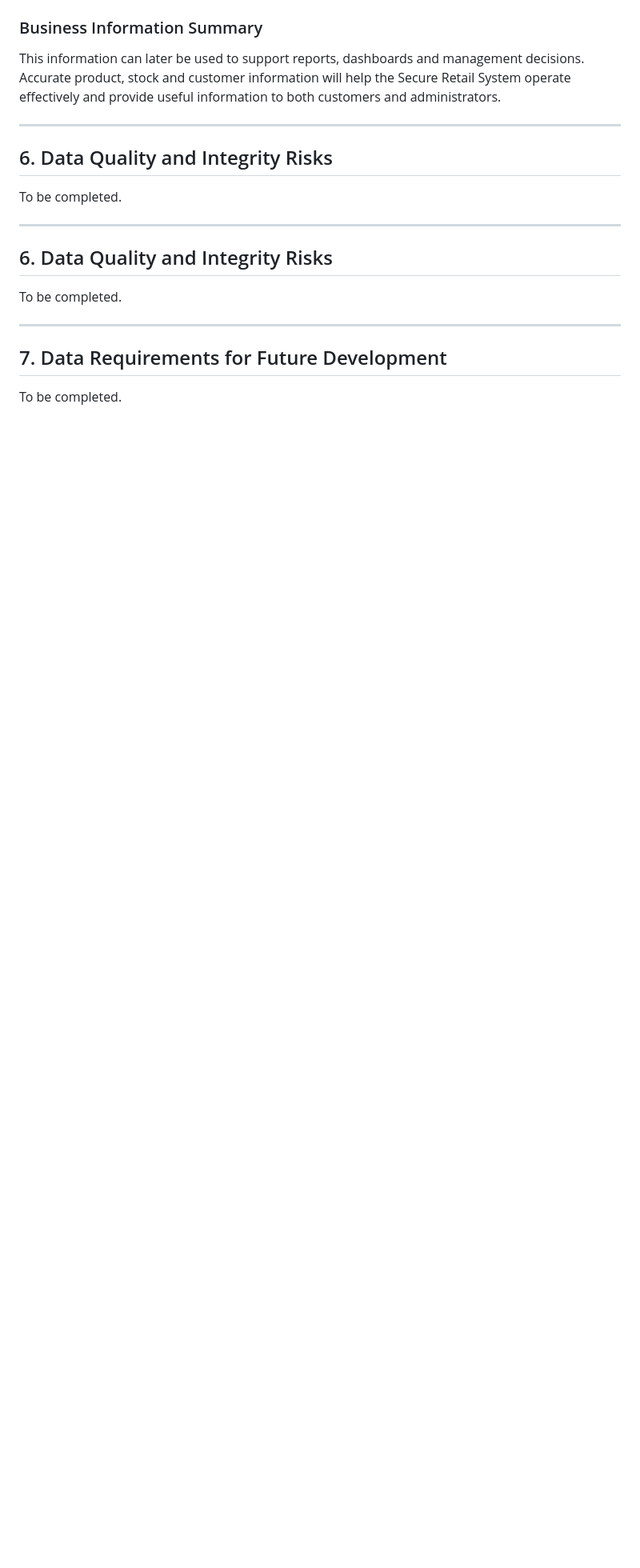
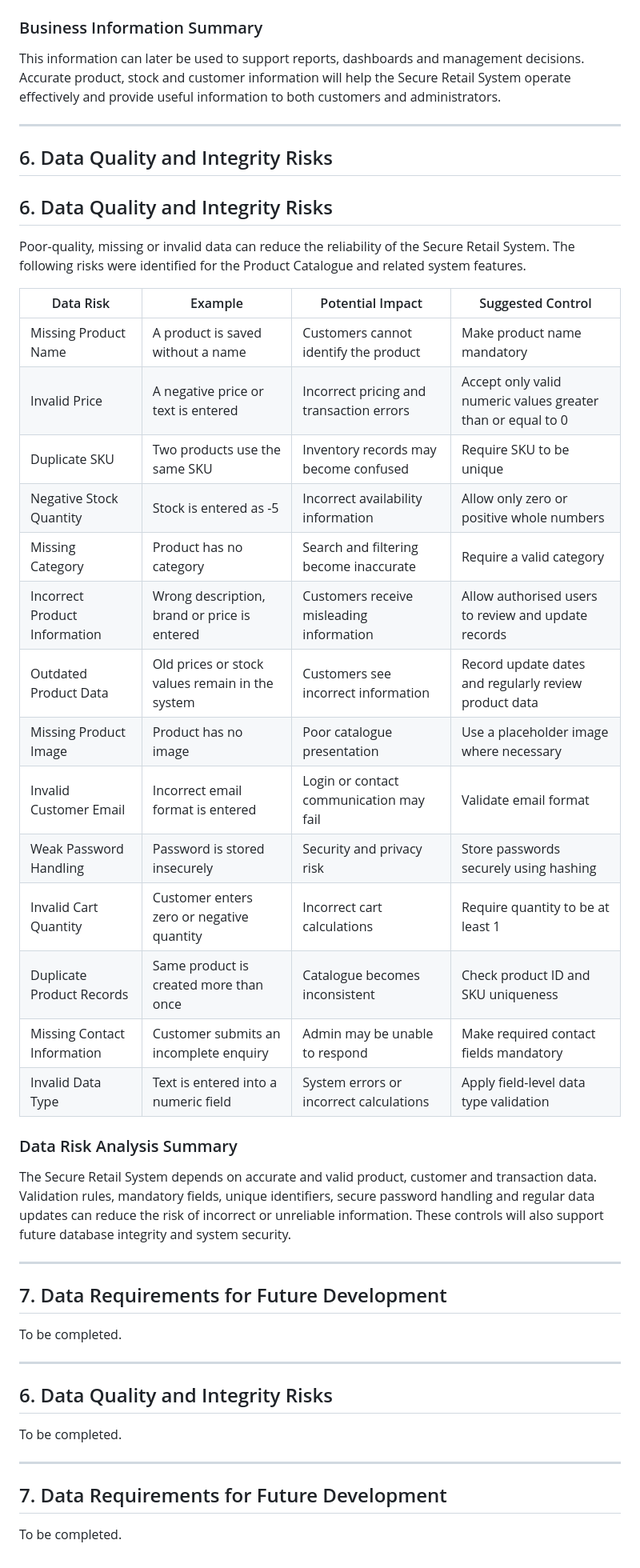
Before and after one commit to NISHA100163/capstone_week3, a Markdown page: docs/week2-data-analysis.md, the part around the change. Shown at 80% size. Drawn GitHub-style; blank space fills up the shorter version.

Commit message:
Document data quality and integrity risksAdd Week 2 data quality and integrity risk analysis
Added a section on Data Quality and Integrity Risks, detailing various data risks, examples, potential impacts, and suggested controls to enhance data reliability in the Secure Retail System.

```diff
--- a/docs/week2-data-analysis.md
+++ b/docs/week2-data-analysis.md
@@ -157,6 +157,35 @@ This information can later be used to support reports, dashboards and management
 
 ## 6. Data Quality and Integrity Risks
 
+## 6. Data Quality and Integrity Risks
+
+Poor-quality, missing or invalid data can reduce the reliability of the Secure Retail System. The following risks were identified for the Product Catalogue and related system features.
+
+| Data Risk | Example | Potential Impact | Suggested Control |
+|---|---|---|---|
+| Missing Product Name | A product is saved without a name | Customers cannot identify the product | Make product name mandatory |
+| Invalid Price | A negative price or text is entered | Incorrect pricing and transaction errors | Accept only valid numeric values greater than or equal to 0 |
+| Duplicate SKU | Two products use the same SKU | Inventory records may become confused | Require SKU to be unique |
+| Negative Stock Quantity | Stock is entered as -5 | Incorrect availability information | Allow only zero or positive whole numbers |
+| Missing Category | Product has no category | Search and filtering become inaccurate | Require a valid category |
+| Incorrect Product Information | Wrong description, brand or price is entered | Customers receive misleading information | Allow authorised users to review and update records |
+| Outdated Product Data | Old prices or stock values remain in the system | Customers see incorrect information | Record update dates and regularly review product data |
+| Missing Product Image | Product has no image | Poor catalogue presentation | Use a placeholder image where necessary |
+| Invalid Customer Email | Incorrect email format is entered | Login or contact communication may fail | Validate email format |
+| Weak Password Handling | Password is stored insecurely | Security and privacy risk | Store passwords securely using hashing |
+| Invalid Cart Quantity | Customer enters zero or negative quantity | Incorrect cart calculations | Require quantity to be at least 1 |
+| Duplicate Product Records | Same product is created more than once | Catalogue becomes inconsistent | Check product ID and SKU uniqueness |
+| Missing Contact Information | Customer submits an incomplete enquiry | Admin may be unable to respond | Make required contact fields mandatory |
+| Invalid Data Type | Text is entered into a numeric field | System errors or incorrect calculations | Apply field-level data type validation |
+
+### Data Risk Analysis Summary
+
+The Secure Retail System depends on accurate and valid product, customer and transaction data. Validation rules, mandatory fields, unique identifiers, secure password handling and regular data updates can reduce the risk of incorrect or unreliable information. These controls will also support future database integrity and system security.
+
+---
+
+## 7. Data Requirements for Future Development
+
 To be completed.
 
 ---
```
